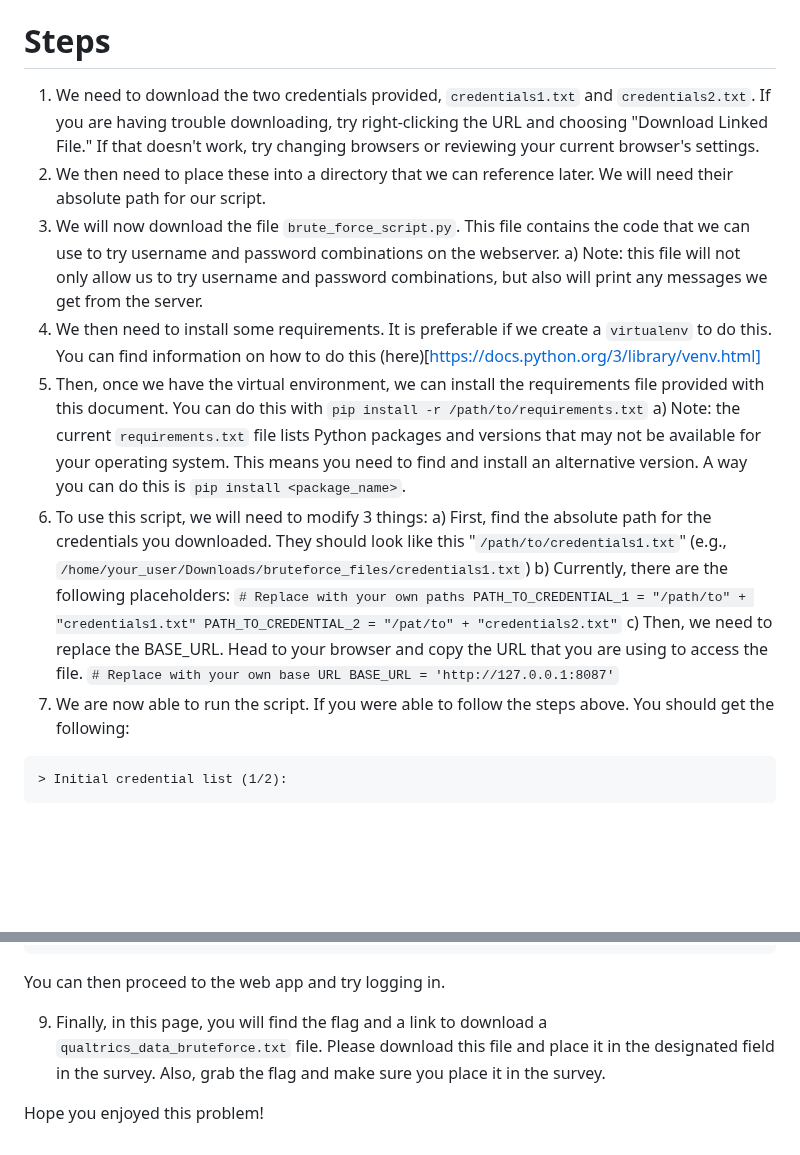
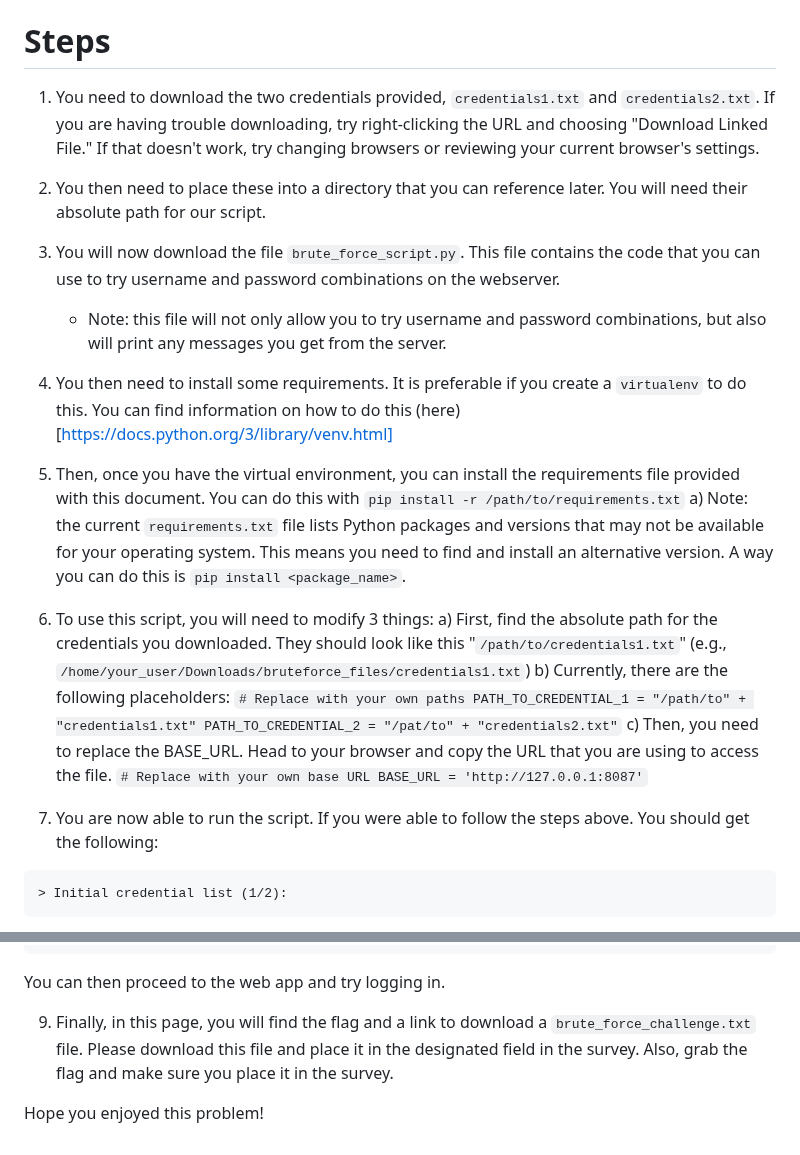
Before and after one commit to DDM-Lab/BruteForce_SQLi_Challenge, a Markdown page: walkthrough/walkthrough.md, 2 parts joined by grey strips. Drawn GitHub-style; blank space fills up the shorter version.

Commit message:
update walk

````diff
--- a/walkthrough/walkthrough.md
+++ b/walkthrough/walkthrough.md
@@ -10,14 +10,15 @@ In this walkthrough you have two files:
 
 # Steps
 
-1) We need to download the two credentials provided, `credentials1.txt` and `credentials2.txt`. If you are having trouble downloading, try right-clicking the URL and choosing "Download Linked File." If that doesn't work, try changing browsers or reviewing your current browser's settings.
-2) We then need to place these into a directory that we can reference later. We will need their absolute path for our script.
-3) We will now download the file `brute_force_script.py`. This file contains the code that we can use to try username and password combinations on the webserver.
-    a) Note: this file will not only allow us to try username and password combinations, but also will print any messages we get from the server.
-4) We then need to install some requirements. It is preferable if we create a `virtualenv` to do this. You can find information on how to do this (here)[https://docs.python.org/3/library/venv.html]
-5) Then, once we have the virtual environment, we can install the requirements file provided with this document. You can do this with `pip install -r /path/to/requirements.txt`
+1) You need to download the two credentials provided, `credentials1.txt` and `credentials2.txt`. If you are having trouble downloading, try right-clicking the URL and choosing "Download Linked File." If that doesn't work, try changing browsers or reviewing your current browser's settings.
+2) You then need to place these into a directory that you can reference later. You will need their absolute path for our script.
+3) You will now download the file `brute_force_script.py`. This file contains the code that you can use to try username and password combinations on the webserver.
+
+    * Note: this file will not only allow you to try username and password combinations, but also will print any messages you get from the server.
+4) You then need to install some requirements. It is preferable if you create a `virtualenv` to do this. You can find information on how to do this (here)[https://docs.python.org/3/library/venv.html]
+5) Then, once you have the virtual environment, you can install the requirements file provided with this document. You can do this with `pip install -r /path/to/requirements.txt`
     a) Note: the current `requirements.txt` file lists Python packages and versions that may not be available for your operating system. This means you need to find and install an alternative version. A way you can do this is `pip install <package_name>`.
-6) To use this script, we will need to modify 3 things:
+6) To use this script, you will need to modify 3 things:
     a) First, find the absolute path for the credentials you downloaded. They should look like this "`/path/to/credentials1.txt`" (e.g., `/home/your_user/Downloads/bruteforce_files/credentials1.txt`)
     b) Currently, there are the following placeholders:
         ```
@@ -25,12 +26,12 @@ In this walkthrough you have two files:
         PATH_TO_CREDENTIAL_1 = "/path/to" + "credentials1.txt"
         PATH_TO_CREDENTIAL_2 = "/pat/to" + "credentials2.txt"
         ```
-    c) Then, we need to replace the BASE_URL. Head to your browser and copy the URL that you are using to access the file.
+    c) Then, you need to replace the BASE_URL. Head to your browser and copy the URL that you are using to access the file.
         ```
         # Replace with your own base URL
         BASE_URL = 'http://127.0.0.1:8087'
         ```
-6) We are now able to run the script. If you were able to follow the steps above. You should get the following:
+6) You are now able to run the script. If you were able to follow the steps above. You should get the following:
 
 ```
 > Initial credential list (1/2):
@@ -67,6 +68,6 @@ Let's try logging in?
 
 You can then proceed to the web app and try logging in.
 
-9) Finally, in this page, you will find the flag and a link to download a `qualtrics_data_bruteforce.txt` file. Please download this file and place it in the designated field in the survey. Also, grab the flag and make sure you place it in the survey.
+9) Finally, in this page, you will find the flag and a link to download a `brute_force_challenge.txt` file. Please download this file and place it in the designated field in the survey. Also, grab the flag and make sure you place it in the survey.
 
 Hope you enjoyed this problem!
````
